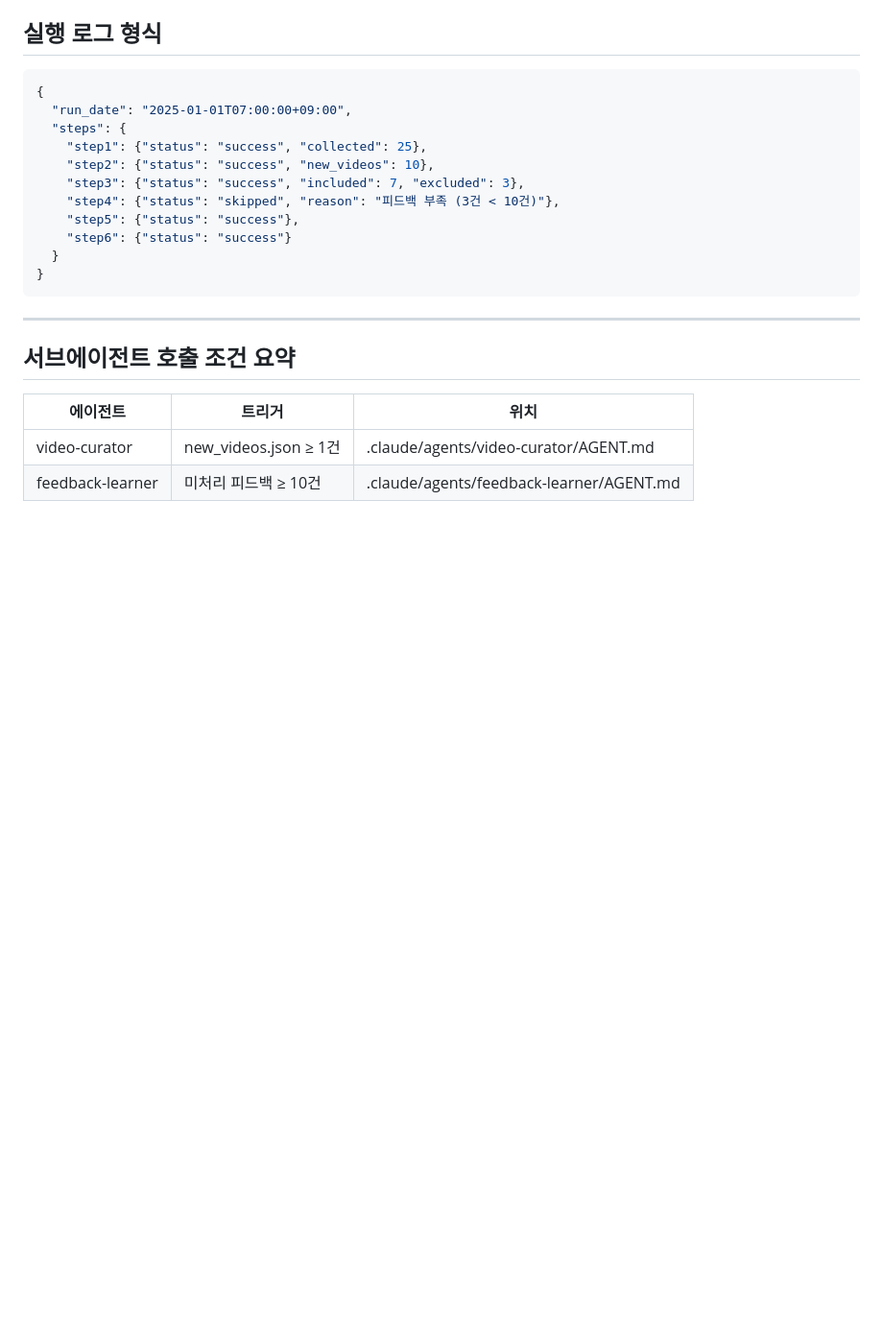
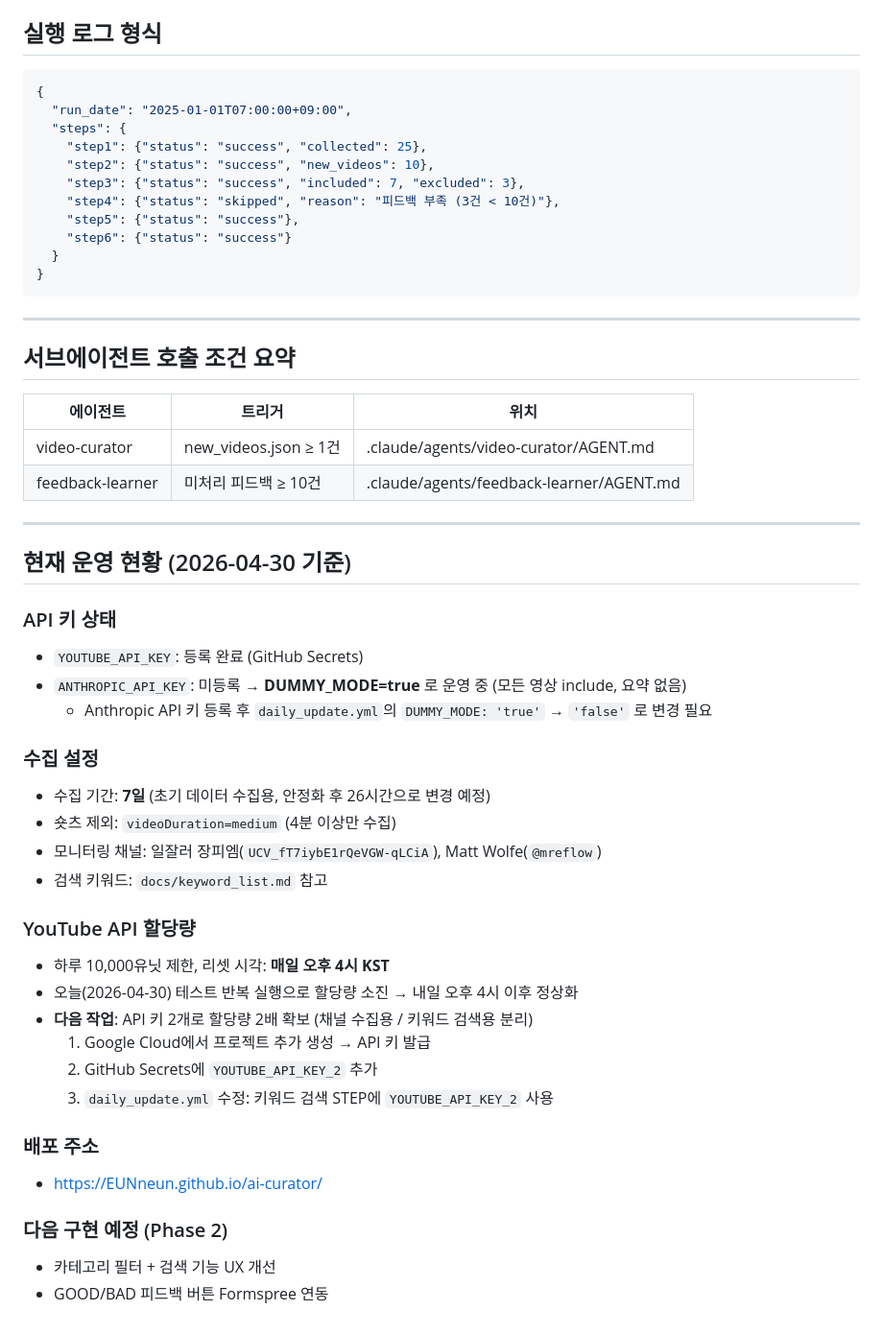
Before and after one commit to EUNneun/ai-curator, a Markdown page: CLAUDE.md, the part around the change. Shown at 96% size. Rendered like a GitHub page; blank space fills up the shorter version.

```diff
--- a/CLAUDE.md
+++ b/CLAUDE.md
@@ -103,3 +103,33 @@ bash .claude/skills/site-builder/scripts/deploy.sh
 |---------|--------|------|
 | video-curator | new_videos.json ≥ 1건 | .claude/agents/video-curator/AGENT.md |
 | feedback-learner | 미처리 피드백 ≥ 10건 | .claude/agents/feedback-learner/AGENT.md |
+
+---
+
+## 현재 운영 현황 (2026-04-30 기준)
+
+### API 키 상태
+- `YOUTUBE_API_KEY`: 등록 완료 (GitHub Secrets)
+- `ANTHROPIC_API_KEY`: 미등록 → **DUMMY_MODE=true** 로 운영 중 (모든 영상 include, 요약 없음)
+  - Anthropic API 키 등록 후 `daily_update.yml`의 `DUMMY_MODE: 'true'` → `'false'` 로 변경 필요
+
+### 수집 설정
+- 수집 기간: **7일** (초기 데이터 수집용, 안정화 후 26시간으로 변경 예정)
+- 숏츠 제외: `videoDuration=medium` (4분 이상만 수집)
+- 모니터링 채널: 일잘러 장피엠(`UCV_fT7iybE1rQeVGW-qLCiA`), Matt Wolfe(`@mreflow`)
+- 검색 키워드: `docs/keyword_list.md` 참고
+
+### YouTube API 할당량
+- 하루 10,000유닛 제한, 리셋 시각: **매일 오후 4시 KST**
+- 오늘(2026-04-30) 테스트 반복 실행으로 할당량 소진 → 내일 오후 4시 이후 정상화
+- **다음 작업**: API 키 2개로 할당량 2배 확보 (채널 수집용 / 키워드 검색용 분리)
+  1. Google Cloud에서 프로젝트 추가 생성 → API 키 발급
+  2. GitHub Secrets에 `YOUTUBE_API_KEY_2` 추가
+  3. `daily_update.yml` 수정: 키워드 검색 STEP에 `YOUTUBE_API_KEY_2` 사용
+
+### 배포 주소
+- https://EUNneun.github.io/ai-curator/
+
+### 다음 구현 예정 (Phase 2)
+- 카테고리 필터 + 검색 기능 UX 개선
+- GOOD/BAD 피드백 버튼 Formspree 연동
```
